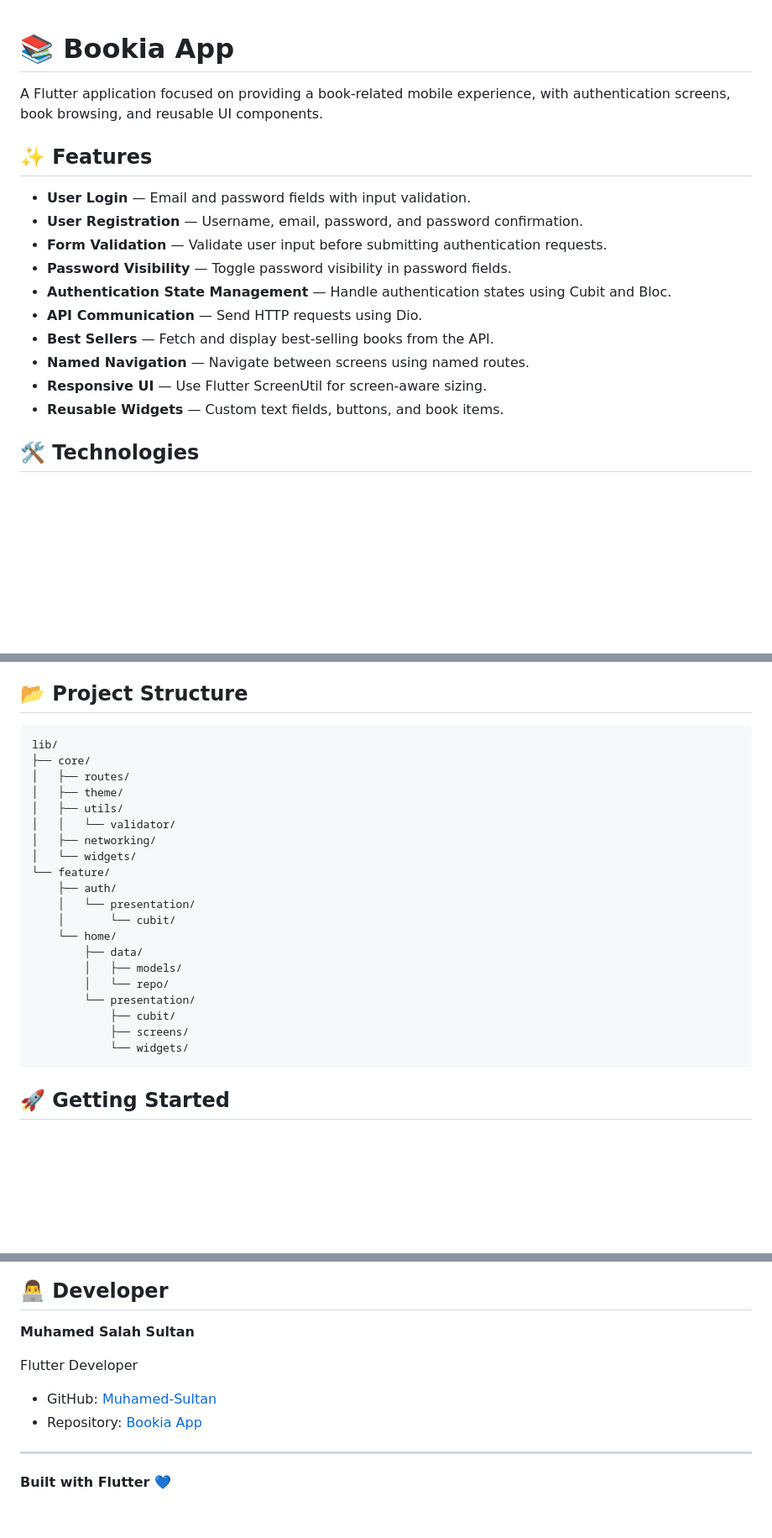
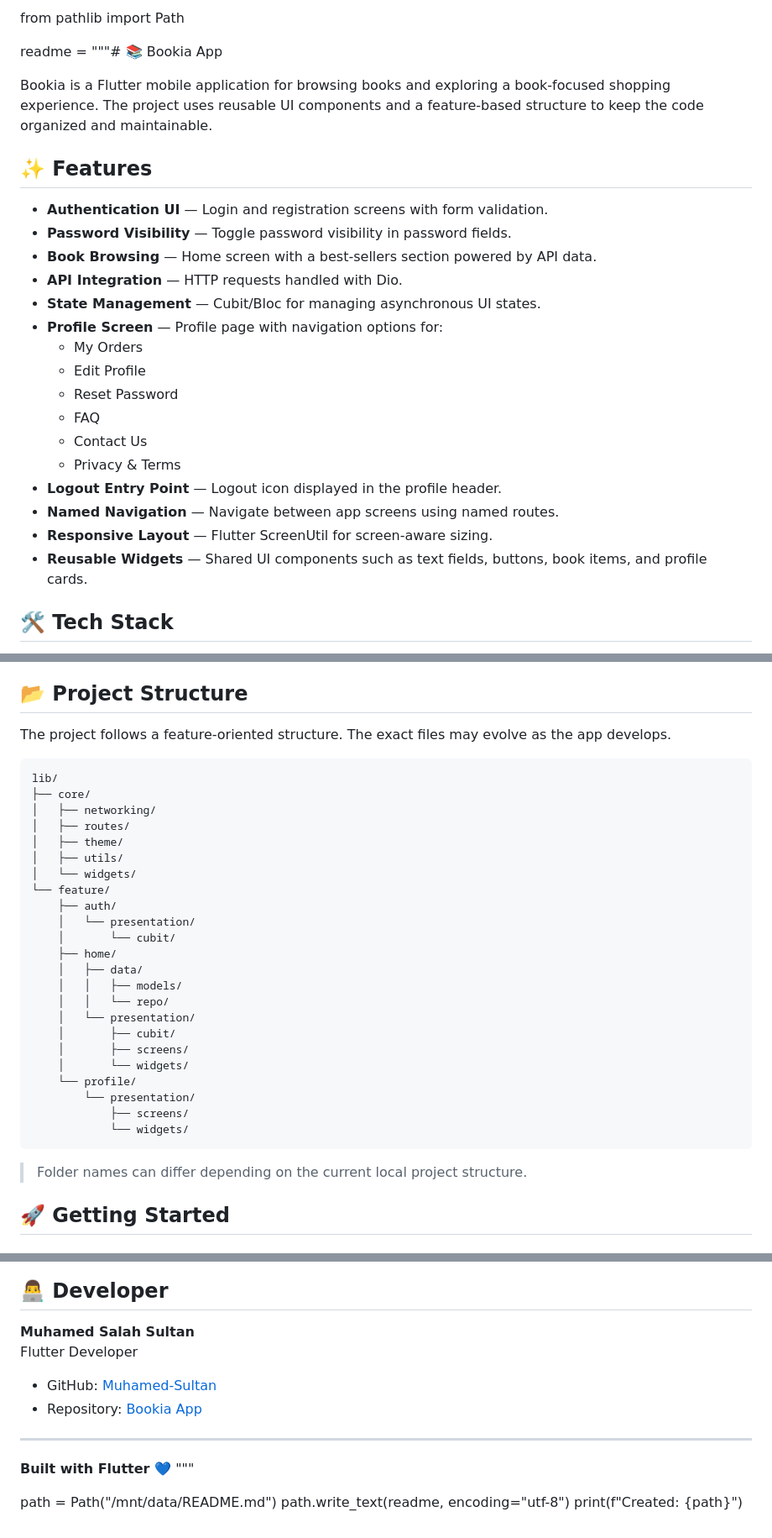
Before and after one commit to Muhamed-Sultan/bookia_app, a Markdown page: README.md, 3 parts joined by grey strips. Shown at 84% size. Drawn GitHub-style; blank space fills up the shorter version.

````diff
--- a/README.md
+++ b/README.md
@@ -1,20 +1,27 @@
+from pathlib import Path
 
-# 📚 Bookia App
+readme = """# 📚 Bookia App
 
-A Flutter application focused on providing a book-related mobile experience, with authentication screens, book browsing, and reusable UI components.
+Bookia is a Flutter mobile application for browsing books and exploring a book-focused shopping experience. The project uses reusable UI components and a feature-based structure to keep the code organized and maintainable.
 
 ## ✨ Features
 
-- **User Login** — Email and password fields with input validation.
-- **User Registration** — Username, email, password, and password confirmation.
-- **Form Validation** — Validate user input before submitting authentication requests.
+- **Authentication UI** — Login and registration screens with form validation.
 - **Password Visibility** — Toggle password visibility in password fields.
-- **Authentication State Management** — Handle authentication states using Cubit and Bloc.
-- **API Communication** — Send HTTP requests using Dio.
-- **Best Sellers** — Fetch and display best-selling books from the API.
-- **Named Navigation** — Navigate between screens using named routes.
-- **Responsive UI** — Use Flutter ScreenUtil for screen-aware sizing.
-- **Reusable Widgets** — Custom text fields, buttons, and book items.
+- **Book Browsing** — Home screen with a best-sellers section powered by API data.
+- **API Integration** — HTTP requests handled with Dio.
+- **State Management** — Cubit/Bloc for managing asynchronous UI states.
+- **Profile Screen** — Profile page with navigation options for:
+  - My Orders
+  - Edit Profile
+  - Reset Password
+  - FAQ
+  - Contact Us
+  - Privacy & Terms
+- **Logout Entry Point** — Logout icon displayed in the profile header.
+- **Named Navigation** — Navigate between app screens using named routes.
+- **Responsive Layout** — Flutter ScreenUtil for screen-aware sizing.
+- **Reusable Widgets** — Shared UI components such as text fields, buttons, book items, and profile cards.
 
-## 🛠️ Technologies
+## 🛠️ Tech Stack
 
@@ -26,28 +34,35 @@ A Flutter application focused on providing a book-related mobile experience, wit
 
 ## 📂 Project Structure
+
+The project follows a feature-oriented structure. The exact files may evolve as the app develops.
 
 ```text
 lib/
 ├── core/
+│   ├── networking/
 │   ├── routes/
 │   ├── theme/
 │   ├── utils/
-│   │   └── validator/
-│   ├── networking/
 │   └── widgets/
 └── feature/
     ├── auth/
     │   └── presentation/
     │       └── cubit/
-    └── home/
-        ├── data/
-        │   ├── models/
-        │   └── repo/
+    ├── home/
+    │   ├── data/
+    │   │   ├── models/
+    │   │   └── repo/
+    │   └── presentation/
+    │       ├── cubit/
+    │       ├── screens/
+    │       └── widgets/
+    └── profile/
         └── presentation/
-            ├── cubit/
             ├── screens/
             └── widgets/
 ```
+
+> Folder names can differ depending on the current local project structure.
 
 ## 🚀 Getting Started
 
@@ -136,7 +119,6 @@ Authentication endpoints should be configured according to the backend API used
 ## 👨‍💻 Developer
 
 **Muhamed Salah Sultan**
-
 Flutter Developer
 
 - GitHub: [Muhamed-Sultan](https://github.com/Muhamed-Sultan)
@@ -145,3 +127,8 @@ Flutter Developer
 ---
 
 **Built with Flutter 💙**
+"""
+
+path = Path("/mnt/data/README.md")
+path.write_text(readme, encoding="utf-8")
+print(f"Created: {path}")
````
Also changed, not shown: other parts of README.md (+18 -49 lines).
